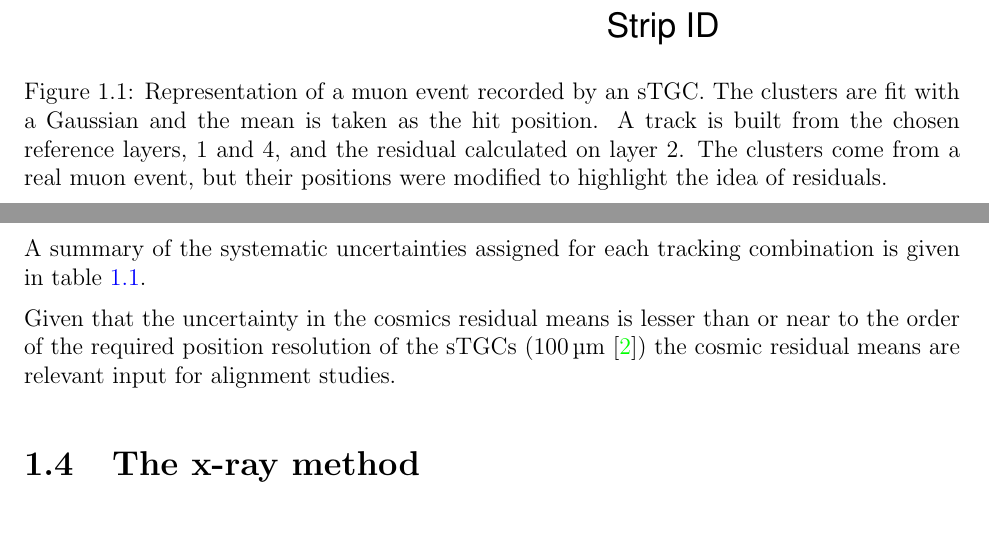
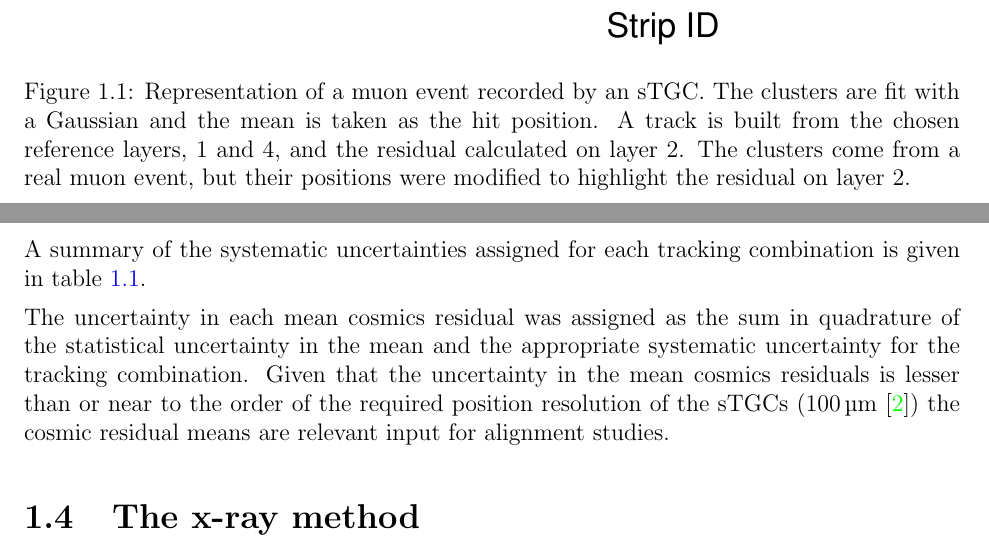
Before and after one commit to liaformenti/thesis, a LaTeX thesis (thesis.tex, which reads chapters/3_Using_cosmic_muon_data_for_alignment_studies.tex): two parts of pages 10 and 14 of 41, joined at a grey line, cut so that both start at the same text, the shorter picture padded with empty space. Compiled offline with pdfLaTeX.

Commit message:
slight edit chap 3

```diff
--- a/chapters/3_Using_cosmic_muon_data_for_alignment_studies.tex
+++ b/chapters/3_Using_cosmic_muon_data_for_alignment_studies.tex
@@ -28,7 +30,7 @@ where $y_{i,hit}$ is the recorded hit position and $y_{i,track}$ is the polated
 \begin{figure}
     \centering
     \includegraphics[width = 0.9\textwidth]{figures/figure_fake_event_display.pdf}
-    \caption{Representation of a muon event recorded by an sTGC. The clusters are fit with a Gaussian and the mean is taken as the hit position. A track is built from the chosen reference layers, 1 and 4, and the residual calculated on layer 2. The clusters come from a real muon event, but their positions were modified to highlight the idea of residuals.}
+    \caption{Representation of a muon event recorded by an sTGC. The clusters are fit with a Gaussian and the mean is taken as the hit position. A track is built from the chosen reference layers, 1 and 4, and the residual calculated on layer 2. The clusters come from a real muon event, but their positions were modified to highlight the residual on layer 2.}
     \label{fig:fake_event_display}
 \end{figure}
 
@@ -152,7 +154,7 @@ A summary of the systematic uncertainties assigned for each tracking combination
 \label{tab:sys_uncerts}
 \end{table}
 
-Given that the uncertainty in the cosmics residual means is lesser than or near to the order of the required position resolution of the sTGCs (\SI{100}{\micro\meter}~\cite{nsw_tdr}) the cosmic residual means are relevant input for alignment studies.
+The uncertainty in each mean cosmics residual was assigned as the sum in quadrature of the statistical uncertainty in the mean and the appropriate systematic uncertainty for the tracking combination. Given that the uncertainty in the mean cosmics residuals is lesser than or near to the order of the required position resolution of the sTGCs (\SI{100}{\micro\meter}~\cite{nsw_tdr}) the cosmic residual means are relevant input for alignment studies.
 
 % --------------------------------------------------
 \section{The x-ray method}
```
Also changed, not shown: chapters/3_Using_cosmic_muon_data_for_alignment_studies.tex (2 more changed lines).
